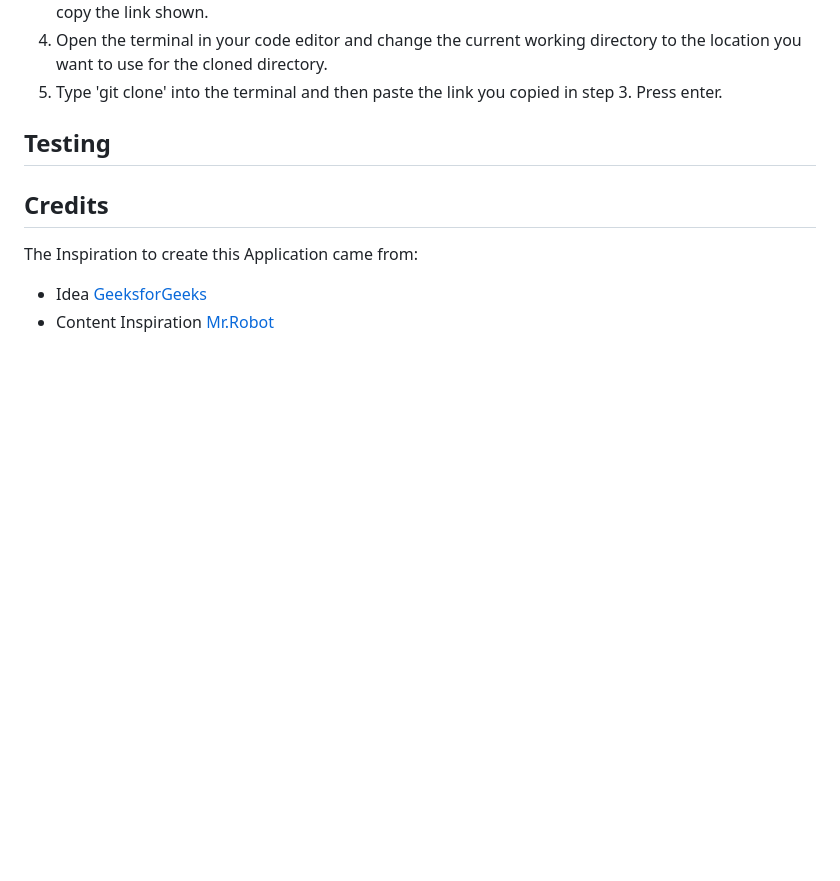
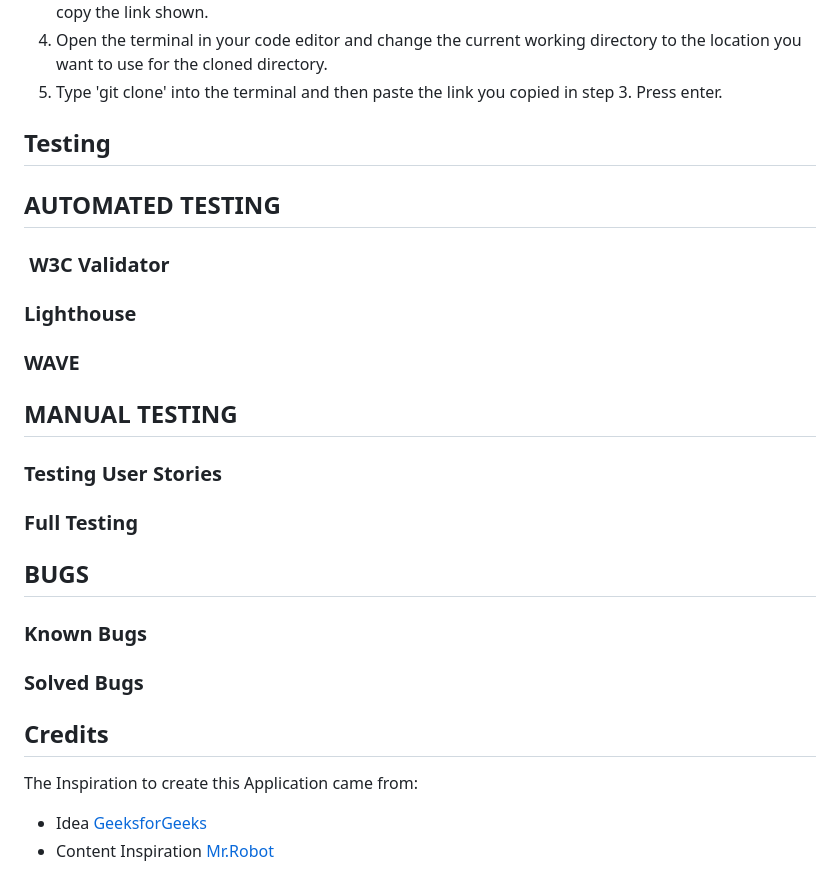
Before and after one commit to Retr01234/django_employee_dashboard, a Markdown page: README.md, the part around the change. Rendered like a GitHub page; blank space fills up the shorter version.

Commit message:
feature: create readme pt.6

```diff
--- a/README.md
+++ b/README.md
@@ -164,6 +164,28 @@ To clone the django_employee_dashboard  repository:
 
 ## Testing
 
+## AUTOMATED TESTING
+
+###  W3C Validator
+
+
+### Lighthouse
+
+### WAVE
+
+## MANUAL TESTING
+
+### Testing User Stories
+
+### Full Testing
+
+## BUGS
+
+### Known Bugs
+
+
+### Solved Bugs
+
 ## Credits
 The Inspiration to create this Application came from:
 
```
